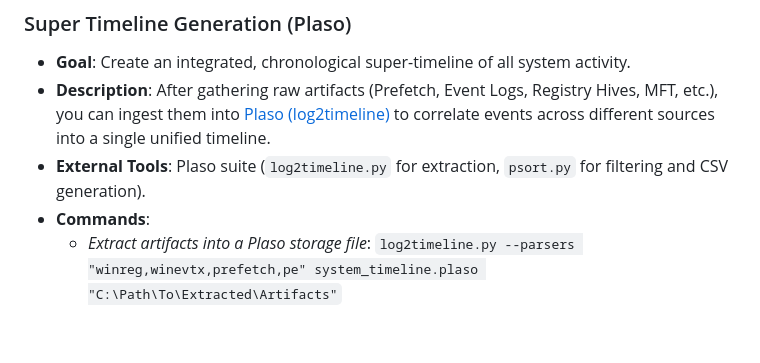
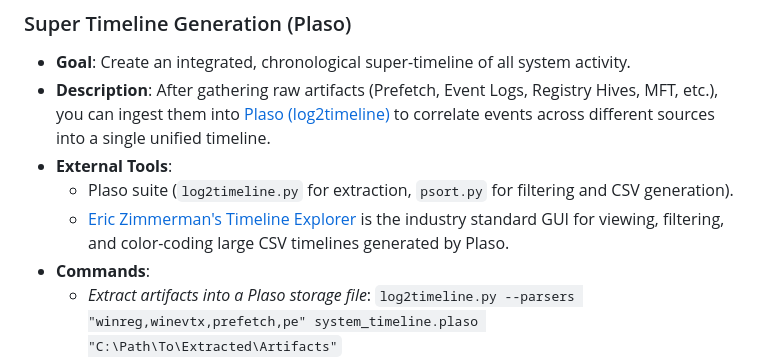
Before and after one commit to el-dud3rino/Flash_Forensics_Scripts, a Markdown page: Analyst_Playbook.md, the part around the change. Rendered like a GitHub page; blank space fills up the shorter version.

Commit message:
docs: add Eric Zimmerman Timeline Explorer to playbook - Recommended Timeline Explorer as the primary GUI tool for viewing and filtering the CSV outputs generated by Plaso/log2timeline.

```diff
--- a/Analyst_Playbook.md
+++ b/Analyst_Playbook.md
@@ -142,7 +142,9 @@ This playbook provides a checklist of commands and locations used to manually ga
 ### Super Timeline Generation (Plaso)
 - **Goal**: Create an integrated, chronological super-timeline of all system activity.
 - **Description**: After gathering raw artifacts (Prefetch, Event Logs, Registry Hives, MFT, etc.), you can ingest them into [Plaso (log2timeline)](https://plaso.readthedocs.io/en/latest/) to correlate events across different sources into a single unified timeline.
-- **External Tools**: Plaso suite (`log2timeline.py` for extraction, `psort.py` for filtering and CSV generation).
+- **External Tools**:
+  - Plaso suite (`log2timeline.py` for extraction, `psort.py` for filtering and CSV generation).
+  - [Eric Zimmerman's Timeline Explorer](https://ericzimmerman.github.io/#!index.md) is the industry standard GUI for viewing, filtering, and color-coding large CSV timelines generated by Plaso.
 - **Commands**:
   - *Extract artifacts into a Plaso storage file*:
     `log2timeline.py --parsers "winreg,winevtx,prefetch,pe" system_timeline.plaso "C:\Path\To\Extracted\Artifacts"`
```
